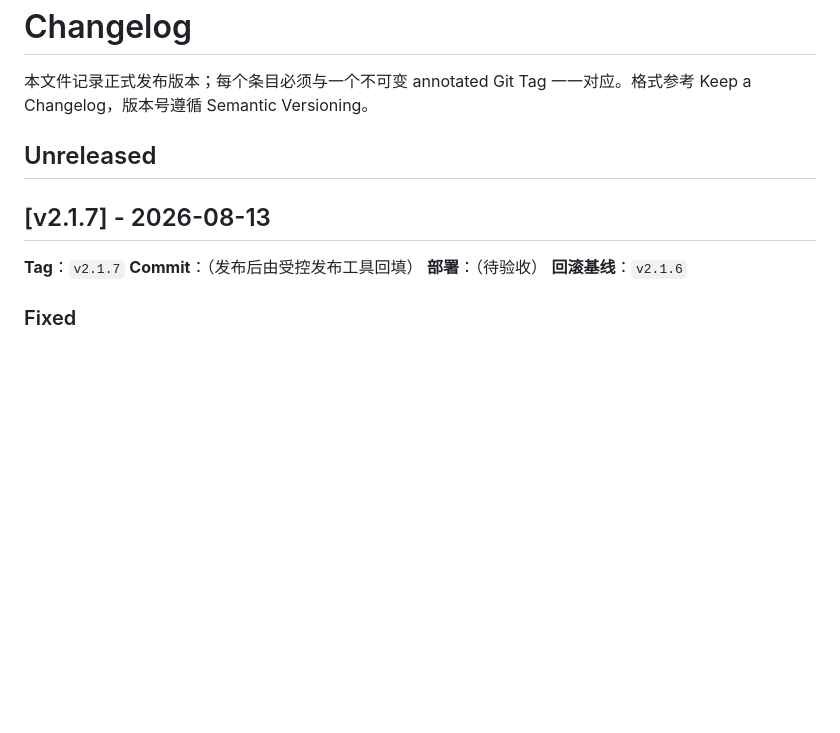
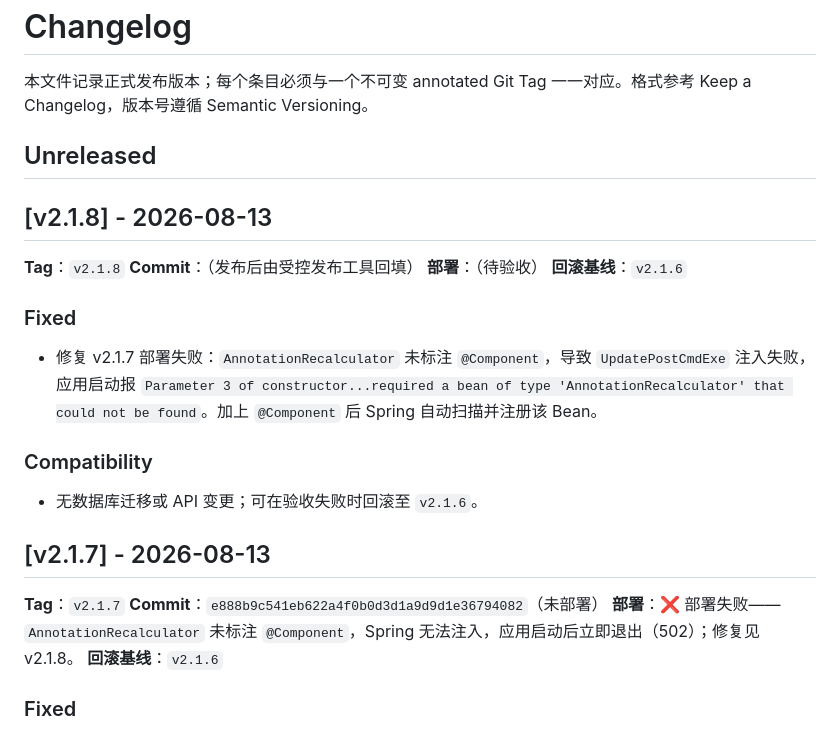
Before and after one commit to manfredma/bytedepth, a Markdown page: docs/releases/CHANGELOG.md, the part around the change. GitHub-like rendering; blank space fills up the shorter version.

Commit message:
chore: update CHANGELOG for v2.1.8

```diff
--- a/docs/releases/CHANGELOG.md
+++ b/docs/releases/CHANGELOG.md
@@ -4,11 +4,26 @@
 
 ## Unreleased
 
+## [v2.1.8] - 2026-08-13
+
+**Tag**：`v2.1.8`
+**Commit**：（发布后由受控发布工具回填）
+**部署**：（待验收）
+**回滚基线**：`v2.1.6`
+
+### Fixed
+
+- 修复 v2.1.7 部署失败：`AnnotationRecalculator` 未标注 `@Component`，导致 `UpdatePostCmdExe` 注入失败，应用启动报 `Parameter 3 of constructor...required a bean of type 'AnnotationRecalculator' that could not be found`。加上 `@Component` 后 Spring 自动扫描并注册该 Bean。
+
+### Compatibility
+
+- 无数据库迁移或 API 变更；可在验收失败时回滚至 `v2.1.6`。
+
 ## [v2.1.7] - 2026-08-13
 
 **Tag**：`v2.1.7`
-**Commit**：（发布后由受控发布工具回填）
-**部署**：（待验收）
+**Commit**：`e888b9c541eb622a4f0b0d3d1a9d9d1e36794082`（未部署）
+**部署**：❌ 部署失败——`AnnotationRecalculator` 未标注 `@Component`，Spring 无法注入，应用启动后立即退出（502）；修复见 v2.1.8。
 **回滚基线**：`v2.1.6`
 
 ### Fixed
```
